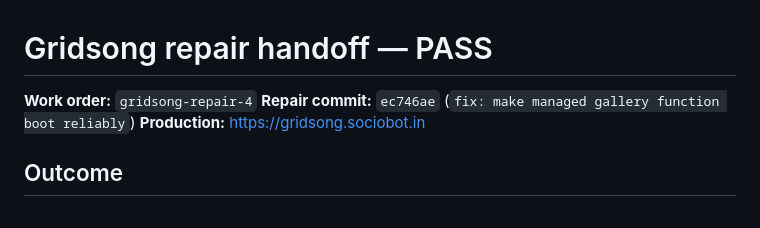
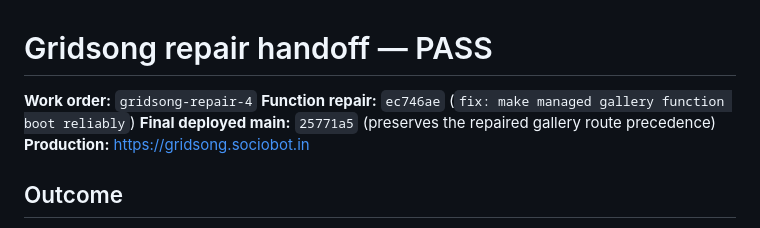
Before and after one commit to B-Divyesh/sf-gridsong, a Markdown page: .factory/handoff.md, the part around the change. Drawn GitHub-style.

Commit message:
docs: record final deployed repair revision

```diff
--- a/.factory/handoff.md
+++ b/.factory/handoff.md
@@ -1,7 +1,8 @@
 # Gridsong repair handoff — PASS
 
 **Work order:** `gridsong-repair-4`
-**Repair commit:** `ec746ae` (`fix: make managed gallery function boot reliably`)
+**Function repair:** `ec746ae` (`fix: make managed gallery function boot reliably`)
+**Final deployed main:** `25771a5` (preserves the repaired gallery route precedence)
 **Production:** <https://gridsong.sociobot.in>
 
 ## Outcome
```
